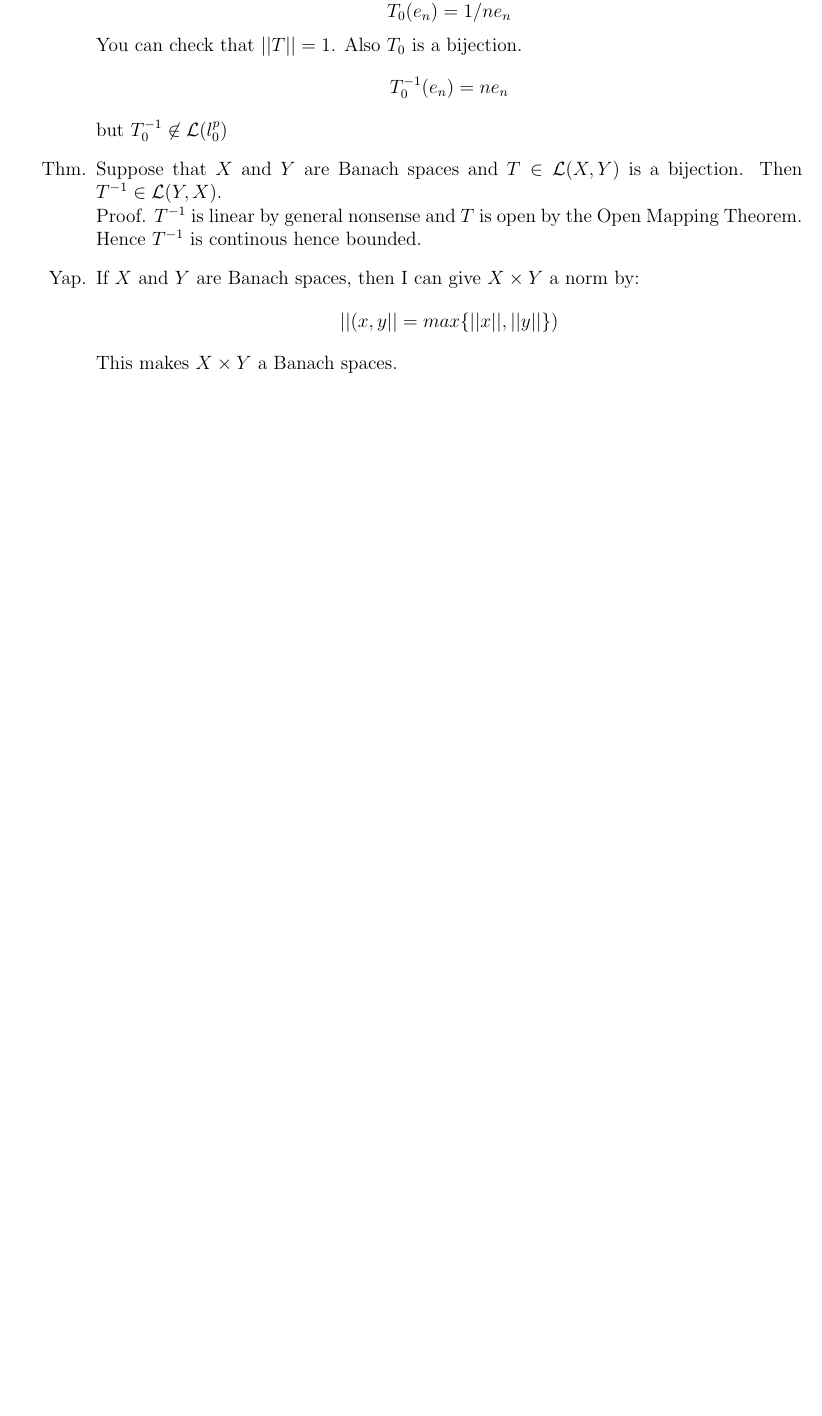
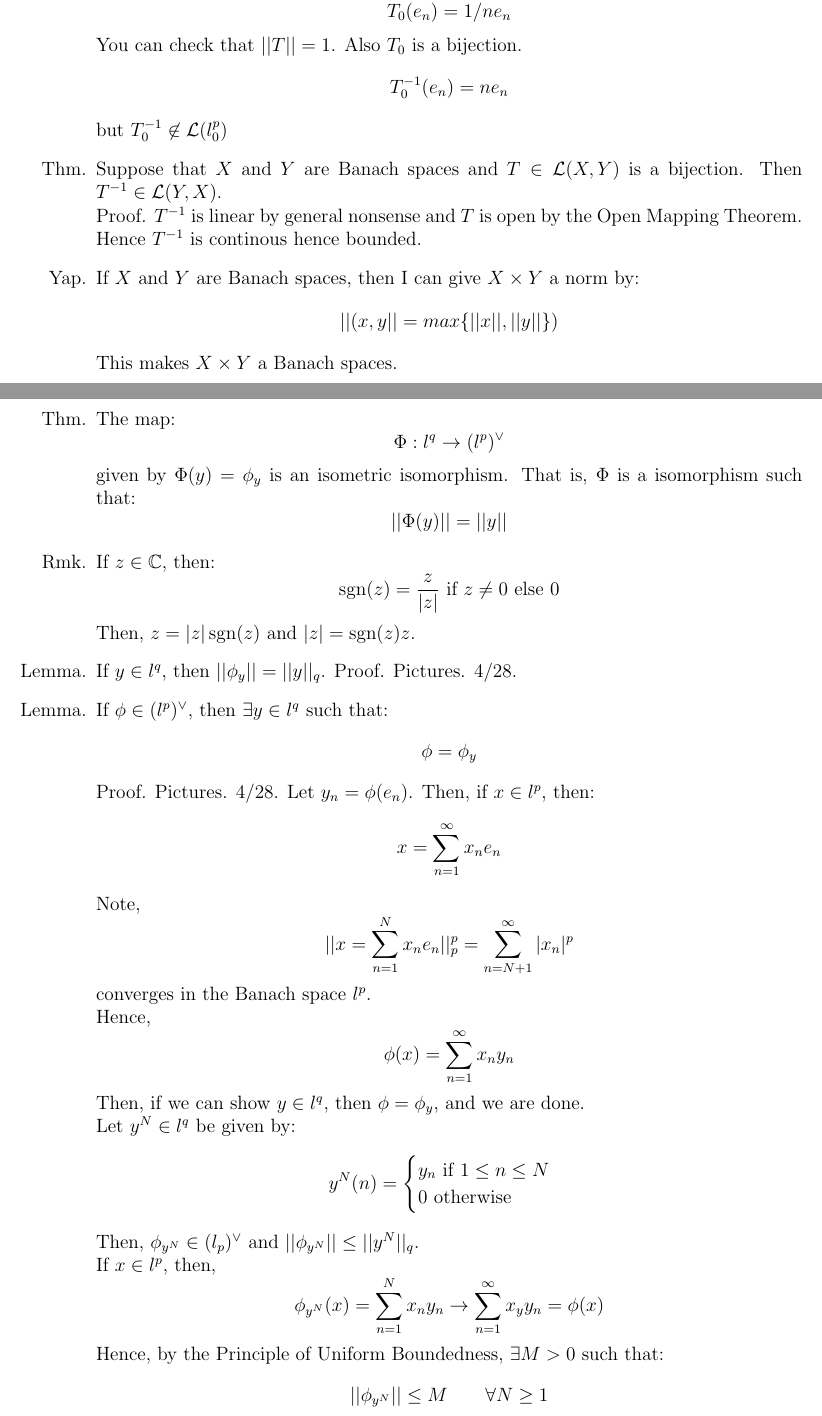
Before and after one commit to Sair-Shaikh/Math, a LaTeX document (Math113/notes.tex): part of page 10 of 10 before the commit and two parts of pages 10 and 11 of 13 after it, the two joined at a grey line, cut so that both start at the same text, the shorter picture padded with empty space. Compiled offline with pdfLaTeX.

Commit message:
math113 we are back ig

```diff
--- a/Math113/notes.tex
+++ b/Math113/notes.tex
@@ -248,3 +248,34 @@
     \item[Yap.] If $X$ and $Y$ are Banach spaces, then I can give $X \times Y$ a norm by:
     \[ ||(x,y|| = max\{||x||, ||y||\})\]
     This makes $X \times Y$ a Banach spaces.
+    \newpage
+    \item[Thm.] The map:
+    \[ \Phi: l^q \to (l^p)^\vee \]
+    given by $\Phi(y) = \phi_y$ is an isometric isomorphism. That is, $\Phi$ is a isomorphism such that:
+    \[ ||\Phi(y)|| = ||y|| \]
+    \item[Rmk.] If $z \in \C$, then:
+    \[ \sgn(z) = \frac{z}{|z|} \text{ if } z \neq 0 \text{ else } 0 \]
+    Then, $z = |z| \sgn(z)$ and $|z| = \sgn(z) z$.
+    \item[Lemma.] If $y \in l^q$, then $||\phi_y|| = ||y||_q$.
+    Proof. Pictures. 4/28.
+    \item[Lemma.] If $\phi \in (l^p)^\vee$, then $\exists y \in l^q$ such that:
+    \[ \phi = \phi_y\]
+    Proof. Pictures. 4/28.
+    Let $y_n = \phi(e_n)$. Then, if $x \in l^p$, then:
+    \[ x = \sum_{n=1}^\infty x_ne_n\]
+    Note,
+    \[ || x = \sum_{n=1}^N x_n e_n||_p^p = \sum_{n=N+1}^\infty |x_n|^p \]
+    converges in the Banach space $l^p$. \\
+    Hence,
+    \[ \phi(x) = \sum_{n=1}^\infty x_ny_n \]
+    Then, if we can show $y \in l^q$, then $\phi = \phi_y$, and we are done. \\
+    Let $y^N \in l^q$ be given by:
+    \[ y^N(n) = \begin{cases}
+        y_n \text{ if } 1\leq n \leq N \\
+        0 \text{ otherwise }
+    \end{cases}\]
+    Then, $\phi_{y^N} \in (l_p)^\vee$ and $||\phi_{y^N}|| \leq ||y^N||_q$. \\
+    If $x \in l^p$, then,
+    \[\phi_{y^N}(x) = \sum_{n=1}^N x_ny_n \to \sum_{n=1}^\infty x_yy_n = \phi(x) \]
+    Hence, by the Principle of Uniform Boundedness, $\exists M > 0$ such that:
+    \[ ||\phi_{y^N}|| \leq M  \qquad \forall N \geq 1\]
@@ -250,0 +285 @@
+    \[ \iota: X \to X^{**}\]
```
Also changed, not shown: Math113/notes.pdf, Math121/hw2.pdf, Math113/notes.tex (34 more changed lines).
